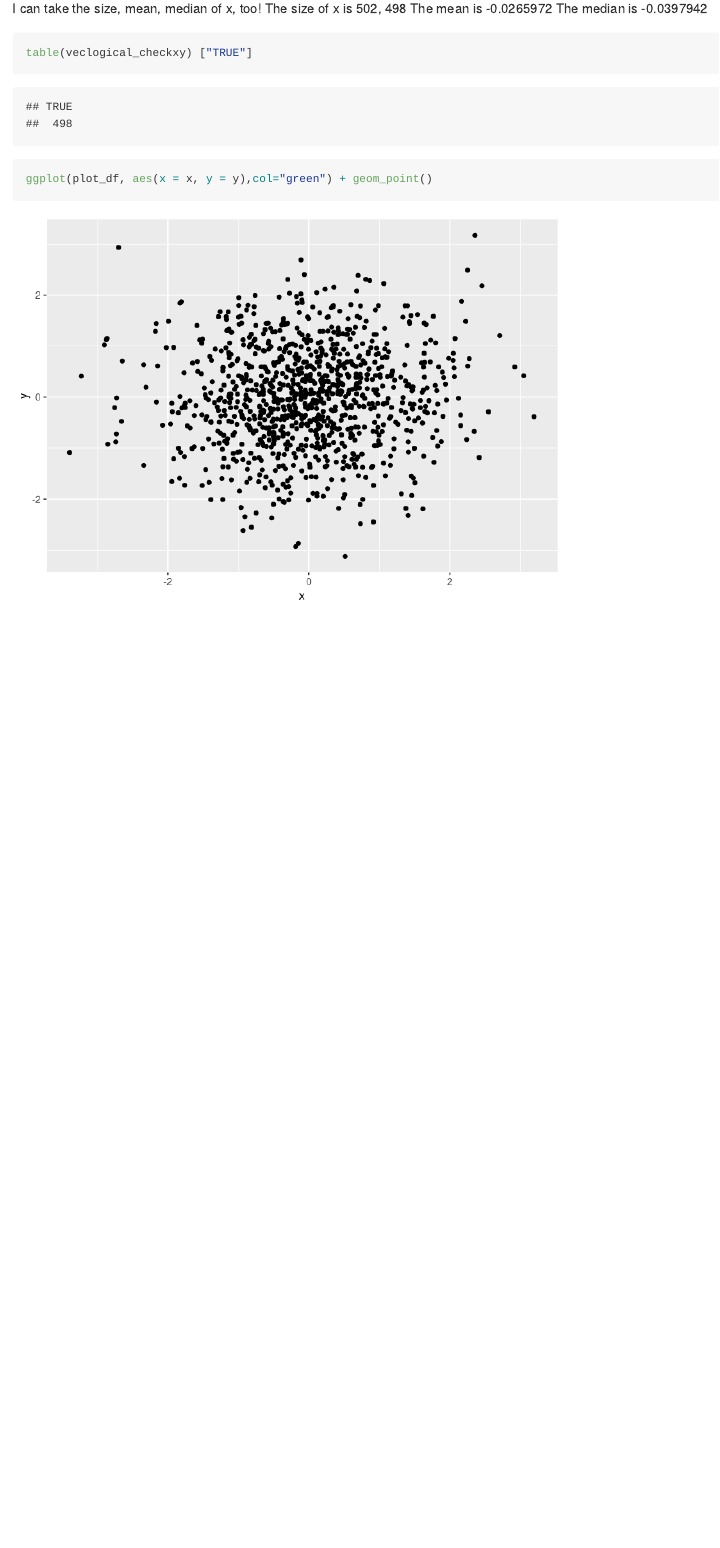
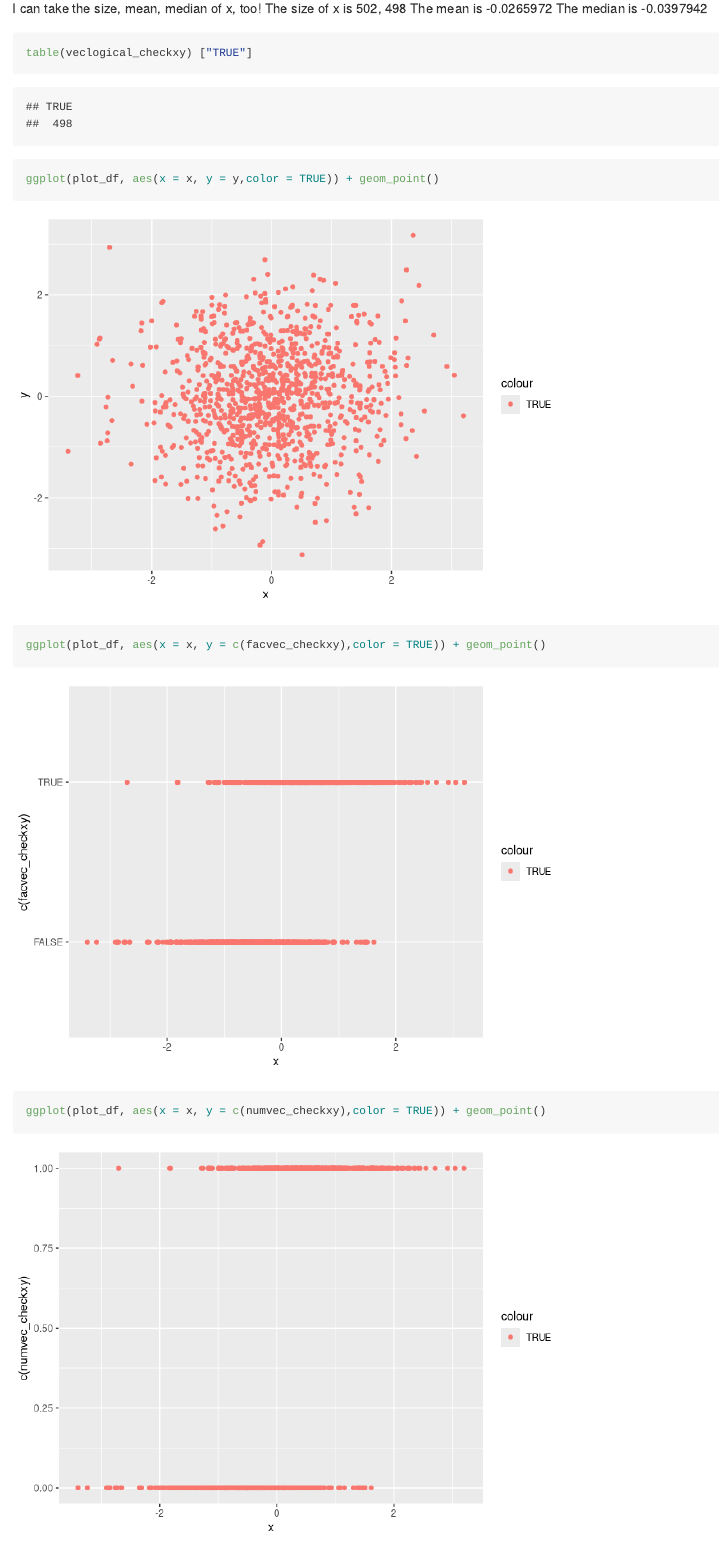
Before and after one commit to mengranma/p8105_hw1_MM5354, an R Markdown document (p8105_hw1_mm5354.Rmd): the page in a window 1100 px wide, from 2100 px down. Rendered offline with R 4.5, knitr and Pandoc, with nearby package versions; code that draws random numbers runs with fixed seeds of ours.

Commit message:
Modifying codes for problem 2 around.

````diff
--- a/p8105_hw1_mm5354.Rmd
+++ b/p8105_hw1_mm5354.Rmd
@@ -119,5 +119,12 @@ table(veclogical_checkxy) ["TRUE"]
 ```
 
 ```{r scatter_plot}
-ggplot(plot_df, aes(x = x, y = y),col="green") + geom_point()
+ggplot(plot_df, aes(x = x, y = y,color = TRUE)) + geom_point()
 ```
+```{r scatter_plot2}
+ggplot(plot_df, aes(x = x, y = c(facvec_checkxy),color = TRUE)) + geom_point()
+```
+
+```{r scatter_plot3}
+ggplot(plot_df, aes(x = x, y = c(numvec_checkxy),color = TRUE)) + geom_point()
+```
````
Also changed, not shown: p8105_hw1_mm5354.md, 3 other files.
